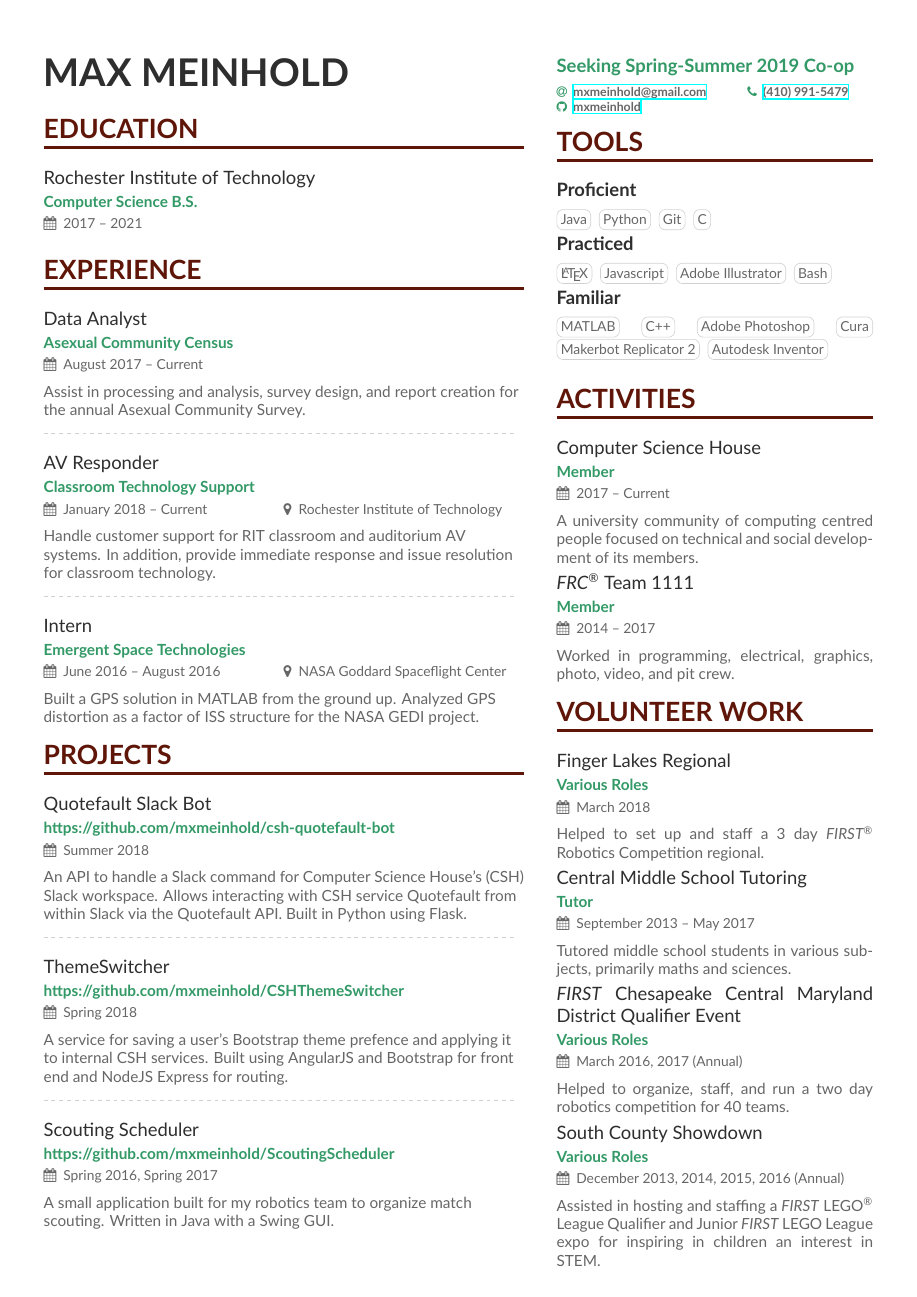
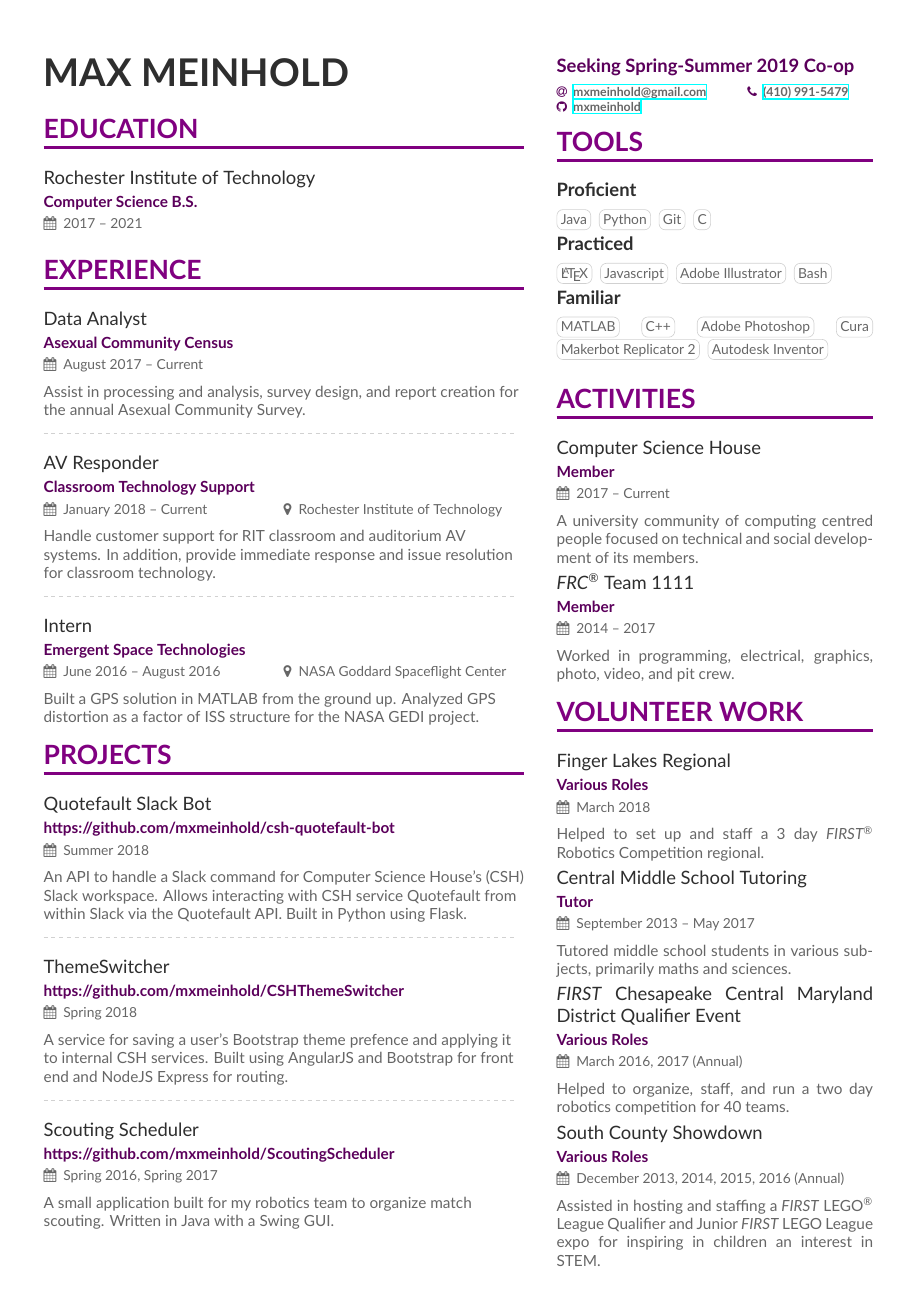
Before and after one commit to mxmeinhold/Resume, a LaTeX CV (resume.tex): the whole page. Compiled offline with XeLaTeX.

Commit message:
Updates Colouring

```diff
--- a/resume.tex
+++ b/resume.tex
@@ -50,10 +50,13 @@
 
 % Change the colours if you want to
 \definecolor{AccentGreen}{HTML}{339966}
+\definecolor{AcePurple}{HTML}{800080}
+\definecolor{DarkerPurple}{HTML}{5b005b}
 \definecolor{SlateGrey}{HTML}{2E2E2E}
 \definecolor{LightGrey}{HTML}{666666}
-\colorlet{heading}{Sepia}
-\colorlet{accent}{AccentGreen}
+\definecolor{SomeBlue}{HTML}{4286f4}
+\colorlet{heading}{AcePurple}%Sepia}
+\colorlet{accent}{DarkerPurple}%AccentGreen}
 \colorlet{emphasis}{SlateGrey}
 \colorlet{body}{LightGrey}
 
```
Also changed, not shown: Resume.pdf.
